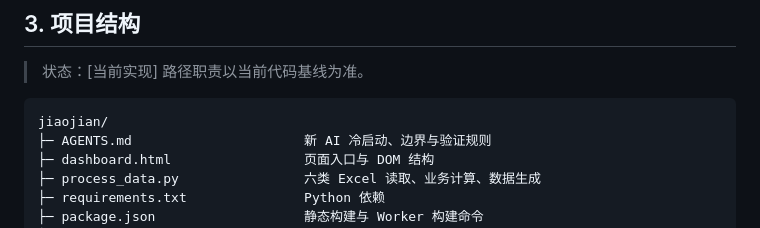
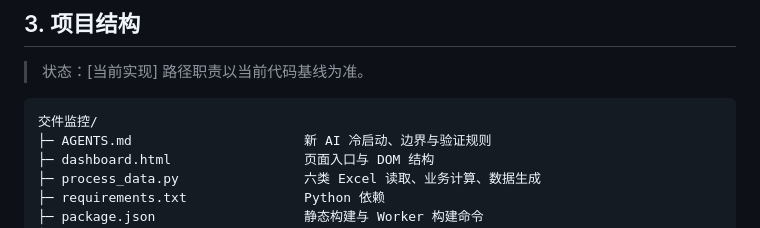
Before and after one commit to vito-xia/jiaojian, a Markdown page: 项目交接文档.md, the part around the change. GitHub-like rendering.

````diff
--- a/项目交接文档.md
+++ b/项目交接文档.md
@@ -117,7 +117,7 @@ flowchart LR
 > 状态：[当前实现] 路径职责以当前代码基线为准。
 
 ```text
-jiaojian/
+交件监控/
 ├─ AGENTS.md                      新 AI 冷启动、边界与验证规则
 ├─ dashboard.html                 页面入口与 DOM 结构
 ├─ process_data.py                六类 Excel 读取、业务计算、数据生成
````
